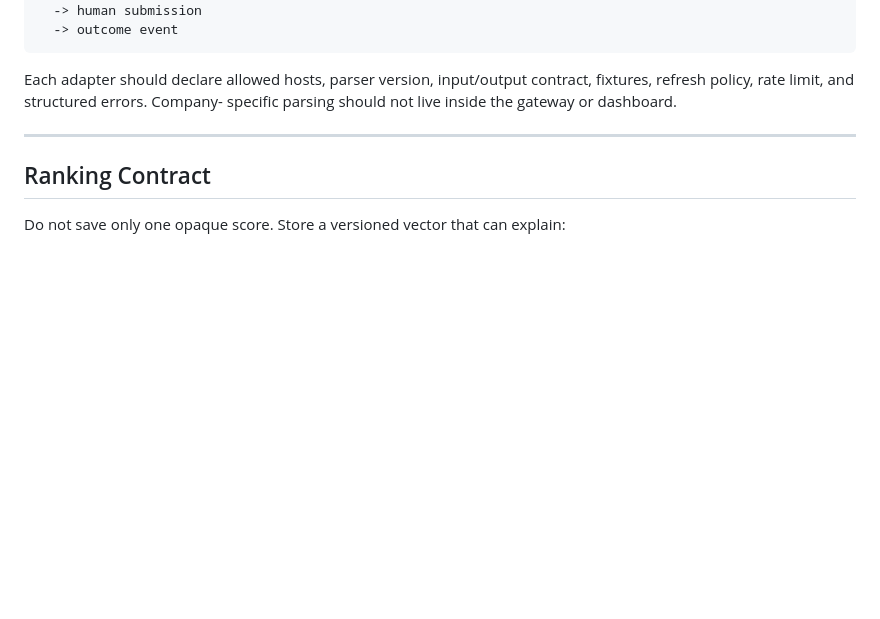
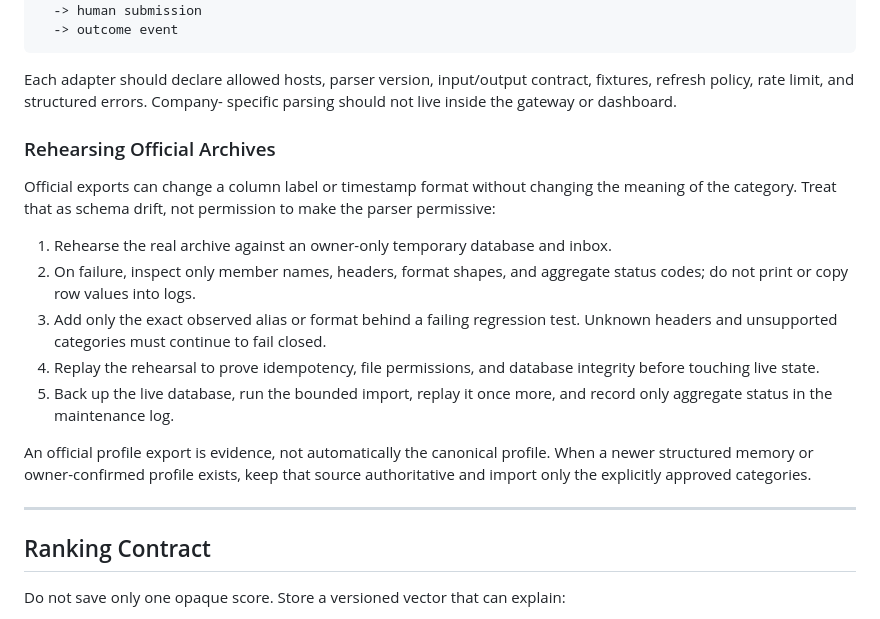
Before and after one commit to Wenyeezy/hermes-personal-assistant-template, a Markdown page: docs/local-first-career-os.md, the part around the change. Rendered like a GitHub page; blank space fills up the shorter version.

Commit message:
docs: document safe archive schema drift

```diff
--- a/docs/local-first-career-os.md
+++ b/docs/local-first-career-os.md
@@ -44,6 +44,26 @@ explicit Share / selected alert / official archive
 Each adapter should declare allowed hosts, parser version, input/output
 contract, fixtures, refresh policy, rate limit, and structured errors. Company-
 specific parsing should not live inside the gateway or dashboard.
+
+### Rehearsing Official Archives
+
+Official exports can change a column label or timestamp format without changing
+the meaning of the category. Treat that as schema drift, not permission to make
+the parser permissive:
+
+1. Rehearse the real archive against an owner-only temporary database and inbox.
+2. On failure, inspect only member names, headers, format shapes, and aggregate
+   status codes; do not print or copy row values into logs.
+3. Add only the exact observed alias or format behind a failing regression test.
+   Unknown headers and unsupported categories must continue to fail closed.
+4. Replay the rehearsal to prove idempotency, file permissions, and database
+   integrity before touching live state.
+5. Back up the live database, run the bounded import, replay it once more, and
+   record only aggregate status in the maintenance log.
+
+An official profile export is evidence, not automatically the canonical
+profile. When a newer structured memory or owner-confirmed profile exists, keep
+that source authoritative and import only the explicitly approved categories.
 
 ---
 
```
